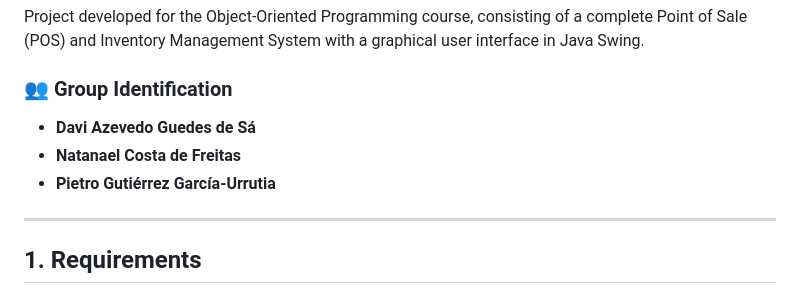
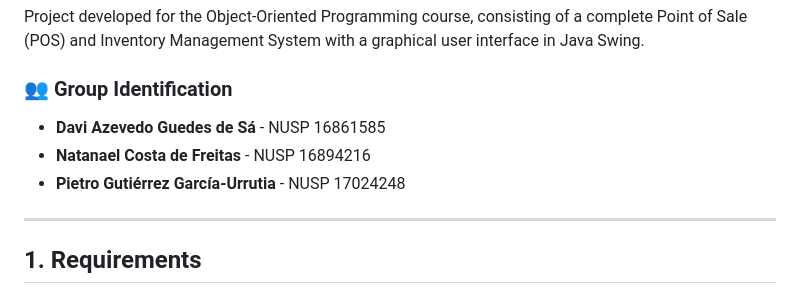
Before and after one commit to Natancf/Java-Cafe-System, a Markdown page: README.md, the part around the change. Rendered like a GitHub page.

```diff
--- a/README.md
+++ b/README.md
@@ -4,9 +4,9 @@ Project developed for the Object-Oriented Programming course, consisting of a co
 
 ### 👥 Group Identification
 
-* **Davi Azevedo Guedes de Sá**
-* **Natanael Costa de Freitas**
-* **Pietro Gutiérrez García-Urrutia**
+* **Davi Azevedo Guedes de Sá** - NUSP 16861585
+* **Natanael Costa de Freitas** - NUSP 16894216
+* **Pietro Gutiérrez García-Urrutia** - NUSP 17024248
 
 ---
 
```
